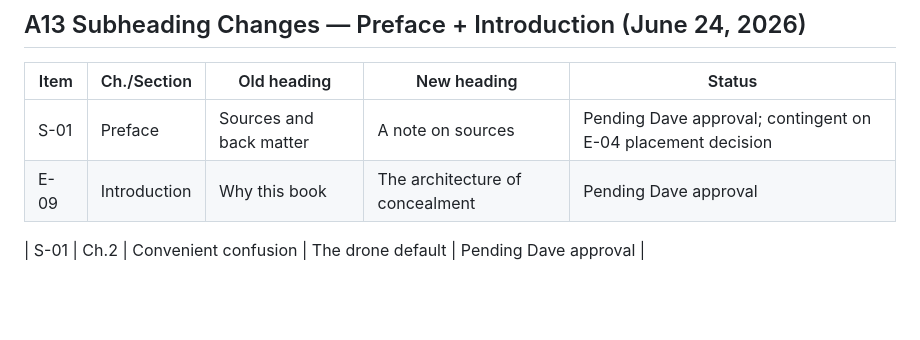
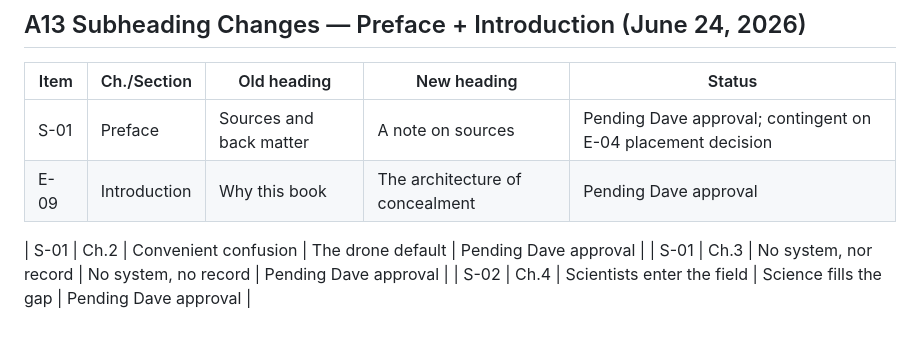
Before and after one commit to brownd11-a11y/oc-hub, a Markdown page: index_audit.md, the part around the change. Drawn GitHub-style; blank space fills up the shorter version.

Commit message:
A13 Ch.3+Ch.4 S-01, S-02 subheading changes logged

```diff
--- a/index_audit.md
+++ b/index_audit.md
@@ -697,3 +697,5 @@ No missing-term candidates identified. Appendix is poll/survey data. Substantive
 
 
 | S-01 | Ch.2 | Convenient confusion | The drone default | Pending Dave approval |
+| S-01 | Ch.3 | No system, nor record | No system, no record | Pending Dave approval |
+| S-02 | Ch.4 | Scientists enter the field | Science fills the gap | Pending Dave approval |
```
